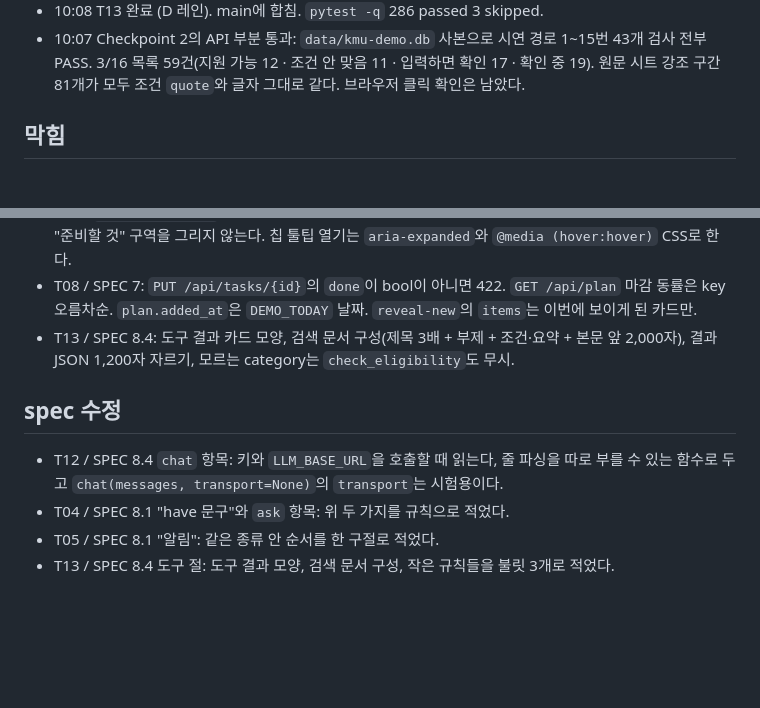
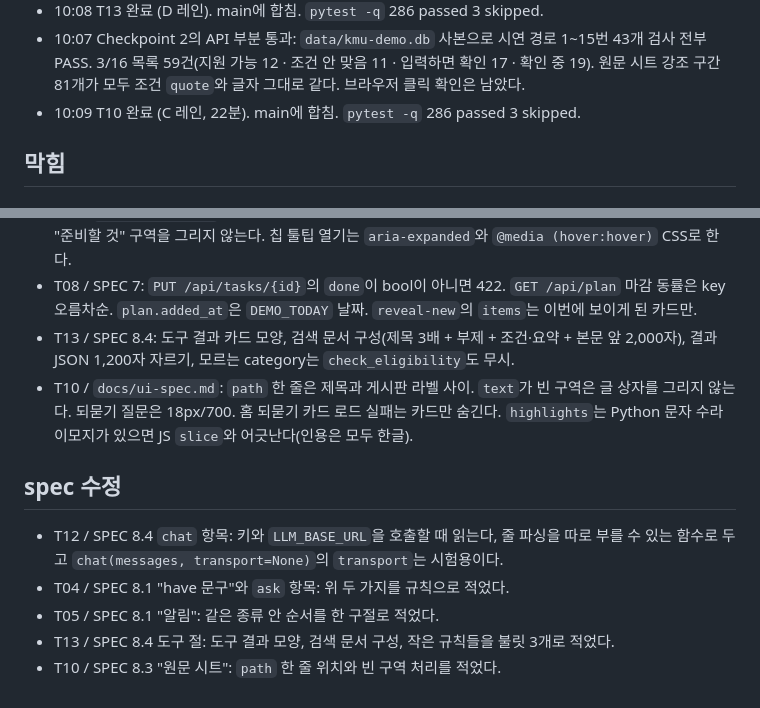
Before and after one commit to nxtcloud-edu/2026-kmuct-kt-team15, a Markdown page: tasks/log.md, 2 parts joined by grey strips. Drawn GitHub-style; blank space fills up the shorter version.

Commit message:
Log the T10 merge

```diff
--- a/tasks/log.md
+++ b/tasks/log.md
@@ -20,6 +20,7 @@
 - 10:05 T08 완료 (A 레인, 4분). A 레인 끝. `pytest -q` 251 passed 3 skipped.
 - 10:08 T13 완료 (D 레인). main에 합침. `pytest -q` 286 passed 3 skipped.
 - 10:07 Checkpoint 2의 API 부분 통과: `data/kmu-demo.db` 사본으로 시연 경로 1~15번 43개 검사 전부 PASS. 3/16 목록 59건(지원 가능 12 · 조건 안 맞음 11 · 입력하면 확인 17 · 확인 중 19). 원문 시트 강조 구간 81개가 모두 조건 `quote`와 글자 그대로 같다. 브라우저 클릭 확인은 남았다.
+- 10:09 T10 완료 (C 레인, 22분). main에 합침. `pytest -q` 286 passed 3 skipped.
 ## 막힘
 
 <!-- 작업 id, 무엇이 막혔나, 시도한 것, 사람이 정할 것 -->
@@ -42,6 +43,7 @@
 - T09 / `docs/ui-spec.md`: 목록을 받기 전 로딩 문구가 없어 목록 카드를 빈 채로 둔다. 상세에 할 일이 없으면 "준비할 것" 구역을 그리지 않는다. 칩 툴팁 열기는 `aria-expanded`와 `@media (hover:hover)` CSS로 한다.
 - T08 / SPEC 7: `PUT /api/tasks/{id}`의 `done`이 bool이 아니면 422. `GET /api/plan` 마감 동률은 key 오름차순. `plan.added_at`은 `DEMO_TODAY` 날짜. `reveal-new`의 `items`는 이번에 보이게 된 카드만.
 - T13 / SPEC 8.4: 도구 결과 카드 모양, 검색 문서 구성(제목 3배 + 부제 + 조건·요약 + 본문 앞 2,000자), 결과 JSON 1,200자 자르기, 모르는 category는 `check_eligibility`도 무시.
+- T10 / `docs/ui-spec.md`: `path` 한 줄은 제목과 게시판 라벨 사이. `text`가 빈 구역은 글 상자를 그리지 않는다. 되묻기 질문은 18px/700. 홈 되묻기 카드 로드 실패는 카드만 숨긴다. `highlights`는 Python 문자 수라 이모지가 있으면 JS `slice`와 어긋난다(인용은 모두 한글).
 ## spec 수정
 
 <!-- 작업 id, 고친 절, 무엇을 왜 -->
@@ -49,3 +51,4 @@
 - T04 / SPEC 8.1 "have 문구"와 `ask` 항목: 위 두 가지를 규칙으로 적었다.
 - T05 / SPEC 8.1 "알림": 같은 종류 안 순서를 한 구절로 적었다.
 - T13 / SPEC 8.4 도구 절: 도구 결과 모양, 검색 문서 구성, 작은 규칙들을 불릿 3개로 적었다.
+- T10 / SPEC 8.3 "원문 시트": `path` 한 줄 위치와 빈 구역 처리를 적었다.
```
